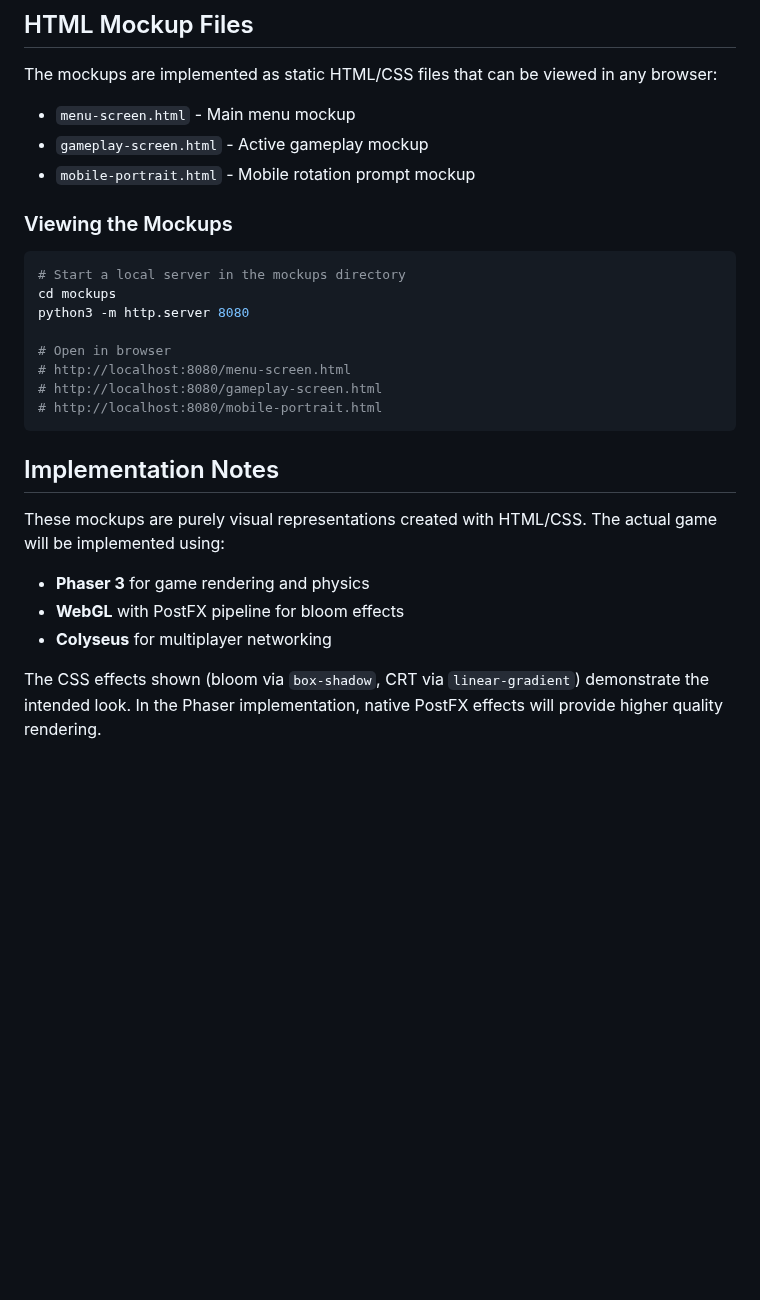
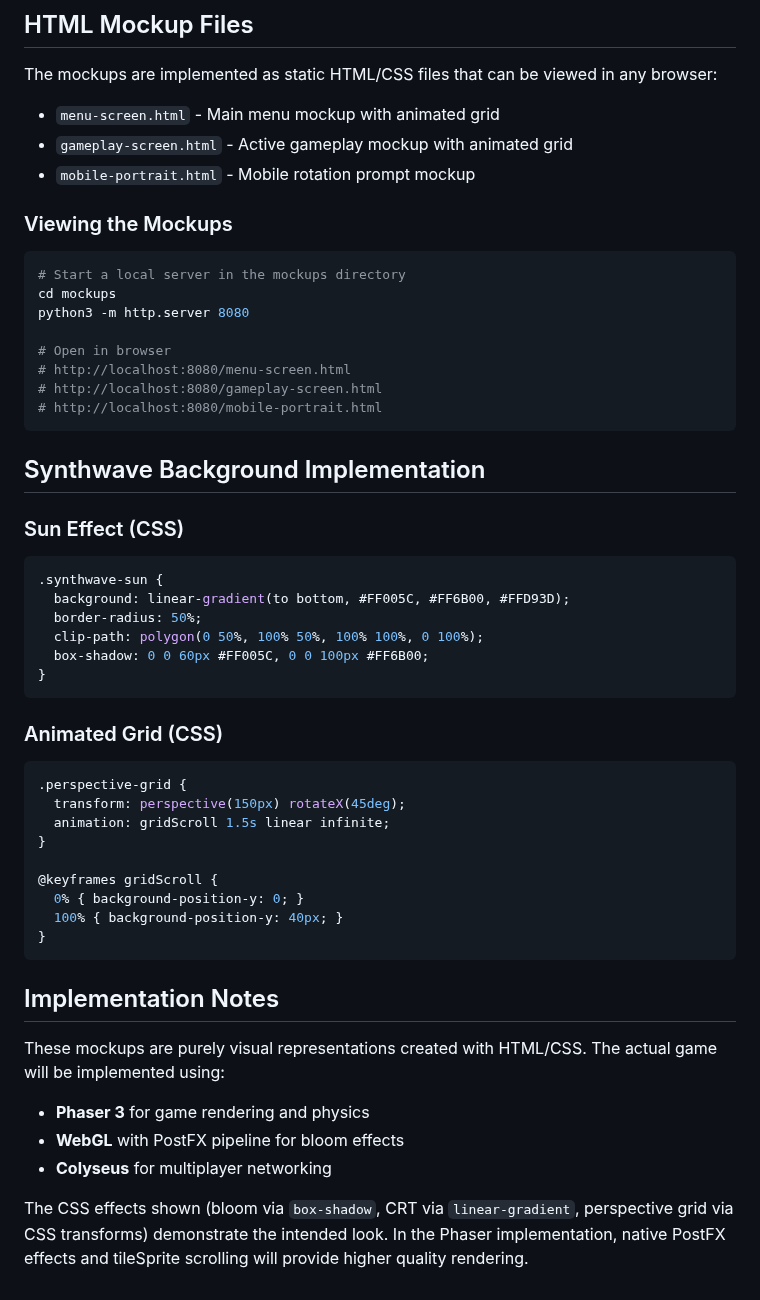
Before and after one commit to mikejmckinney/pong8, a Markdown page: mockups/README.md, the part around one of its changes. Rendered like a GitHub page; blank space fills up the shorter version.

````diff
--- a/mockups/README.md
+++ b/mockups/README.md
@@ -67,8 +75,8 @@ When device is in portrait orientation:
 
 The mockups are implemented as static HTML/CSS files that can be viewed in any browser:
 
-- `menu-screen.html` - Main menu mockup
-- `gameplay-screen.html` - Active gameplay mockup
+- `menu-screen.html` - Main menu mockup with animated grid
+- `gameplay-screen.html` - Active gameplay mockup with animated grid
 - `mobile-portrait.html` - Mobile rotation prompt mockup
 
 ### Viewing the Mockups
@@ -84,6 +92,31 @@ python3 -m http.server 8080
 # http://localhost:8080/mobile-portrait.html
 ```
 
+## Synthwave Background Implementation
+
+### Sun Effect (CSS)
+```css
+.synthwave-sun {
+  background: linear-gradient(to bottom, #FF005C, #FF6B00, #FFD93D);
+  border-radius: 50%;
+  clip-path: polygon(0 50%, 100% 50%, 100% 100%, 0 100%);
+  box-shadow: 0 0 60px #FF005C, 0 0 100px #FF6B00;
+}
+```
+
+### Animated Grid (CSS)
+```css
+.perspective-grid {
+  transform: perspective(150px) rotateX(45deg);
+  animation: gridScroll 1.5s linear infinite;
+}
+
+@keyframes gridScroll {
+  0% { background-position-y: 0; }
+  100% { background-position-y: 40px; }
+}
+```
+
 ## Implementation Notes
 
 These mockups are purely visual representations created with HTML/CSS. The actual game will be implemented using:
@@ -92,4 +125,4 @@ These mockups are purely visual representations created with HTML/CSS. The actua
 - **WebGL** with PostFX pipeline for bloom effects
 - **Colyseus** for multiplayer networking
 
-The CSS effects shown (bloom via `box-shadow`, CRT via `linear-gradient`) demonstrate the intended look. In the Phaser implementation, native PostFX effects will provide higher quality rendering.
+The CSS effects shown (bloom via `box-shadow`, CRT via `linear-gradient`, perspective grid via CSS transforms) demonstrate the intended look. In the Phaser implementation, native PostFX effects and tileSprite scrolling will provide higher quality rendering.
````
Also changed, not shown: other parts of mockups/README.md (+14 -6 lines), mockups/gameplay-screen.png, mockups/menu-screen.png, 3 other files.
